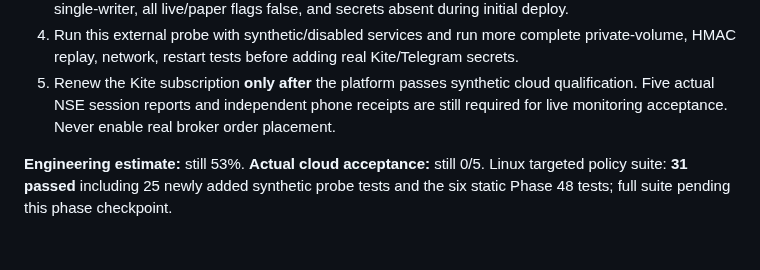
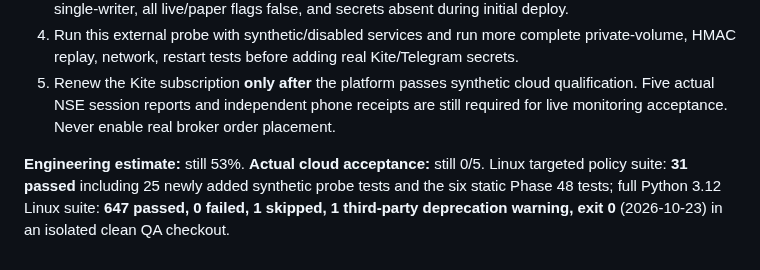
Before and after one commit to Tirthanand17/Indicator-Setup, a Markdown page: cloud-alerts/docs/PHASE49_GATEWAY_EDGE_ACCEPTANCE.md, the part around the change. Drawn GitHub-style.

Commit message:
Record full 647-test clean Ubuntu regression in Phase 49 evidence

```diff
--- a/cloud-alerts/docs/PHASE49_GATEWAY_EDGE_ACCEPTANCE.md
+++ b/cloud-alerts/docs/PHASE49_GATEWAY_EDGE_ACCEPTANCE.md
@@ -36,4 +36,4 @@ Add `--dashboard-enabled` **only if** `PAPER_DASHBOARD_ENABLED=true` was deliber
 4. Run this external probe with synthetic/disabled services and run more complete private-volume, HMAC replay, network, restart tests before adding real Kite/Telegram secrets.
 5. Renew the Kite subscription **only after** the platform passes synthetic cloud qualification. Five actual NSE session reports and independent phone receipts are still required for live monitoring acceptance. Never enable real broker order placement.
 
-**Engineering estimate:** still 53%. **Actual cloud acceptance:** still 0/5. Linux targeted policy suite: **31 passed** including 25 newly added synthetic probe tests and the six static Phase 48 tests; full suite pending this phase checkpoint.
+**Engineering estimate:** still 53%. **Actual cloud acceptance:** still 0/5. Linux targeted policy suite: **31 passed** including 25 newly added synthetic probe tests and the six static Phase 48 tests; full Python 3.12 Linux suite: **647 passed, 0 failed, 1 skipped, 1 third-party deprecation warning, exit 0** (2026-10-23) in an isolated clean QA checkout.
```
